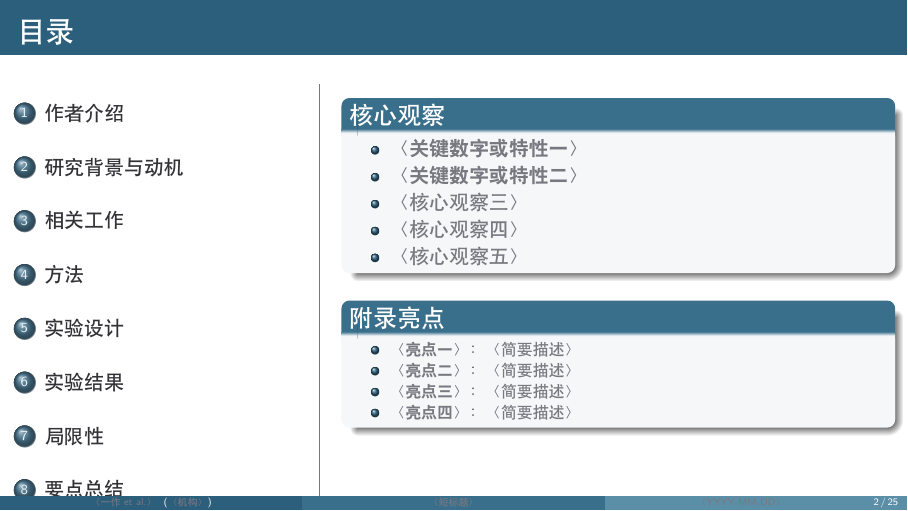
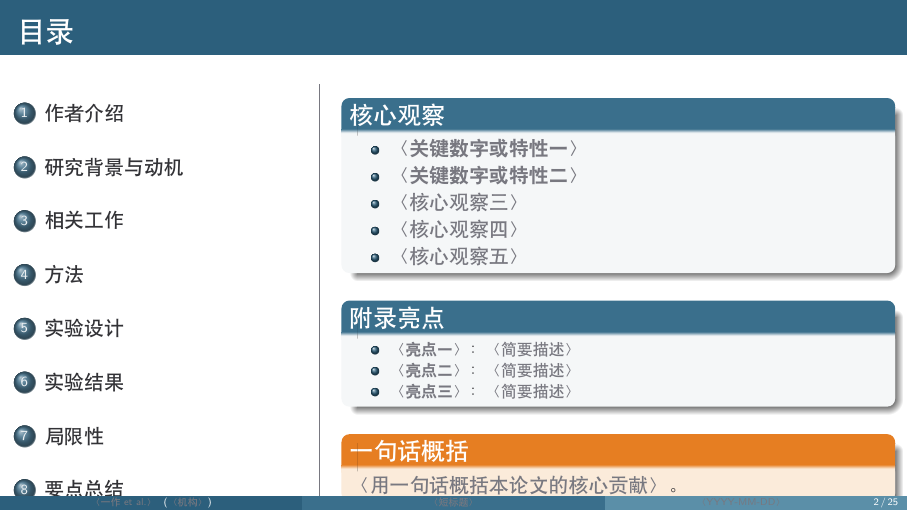
Before and after one commit to yhbcode000/sustech-slides-template, LaTeX slides (main_template.tex): page 2 of 25. Compiled offline with XeLaTeX.

Commit message:
feat: add 一句话概括 callout inside TOC twopane, matching EvolveR pattern

```diff
--- a/main_template.tex
+++ b/main_template.tex
@@ -83,9 +83,12 @@
         \item \shl{\ph{亮点一}}：\ph{简要描述}
         \item \shl{\ph{亮点二}}：\ph{简要描述}
         \item \shl{\ph{亮点三}}：\ph{简要描述}
-        \item \shl{\ph{亮点四}}：\ph{简要描述}
       \end{itemize}
     \end{block}
+    \tightgap
+    \begin{callout}[一句话概括]
+      \ph{用一句话概括本论文的核心贡献}。
+    \end{callout}
   }
 \end{frame}
 
```
